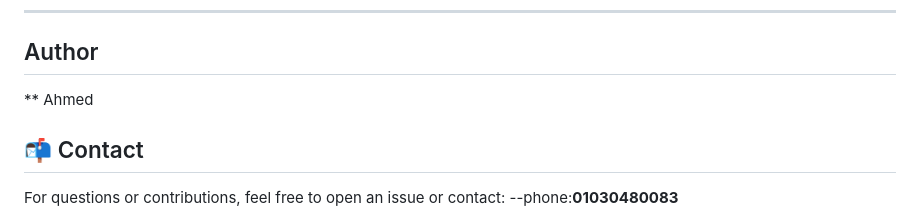
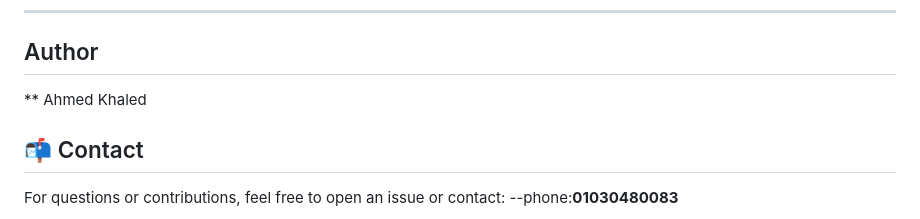
Before and after one commit to midokhaled70/BlogAppByNodeJS, a Markdown page: README.md, the part around the change. Rendered like a GitHub page.

```diff
--- a/README.md
+++ b/README.md
@@ -137,7 +137,7 @@ Basic HTML frontend included in the project (Tailwind CSS styled) allows:
 
 ---
 ## Author
-** Ahmed
+** Ahmed Khaled
 ## 📬 Contact
 
 For questions or contributions, feel free to open an issue or contact:
```
